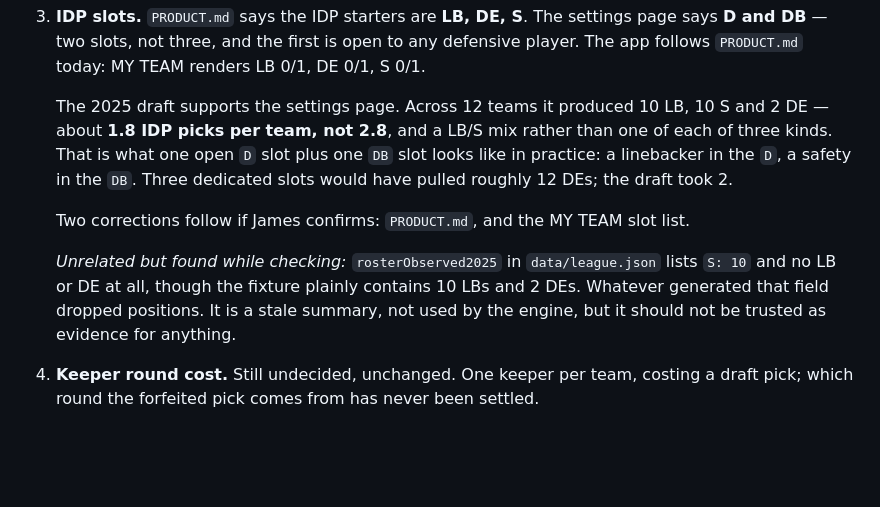
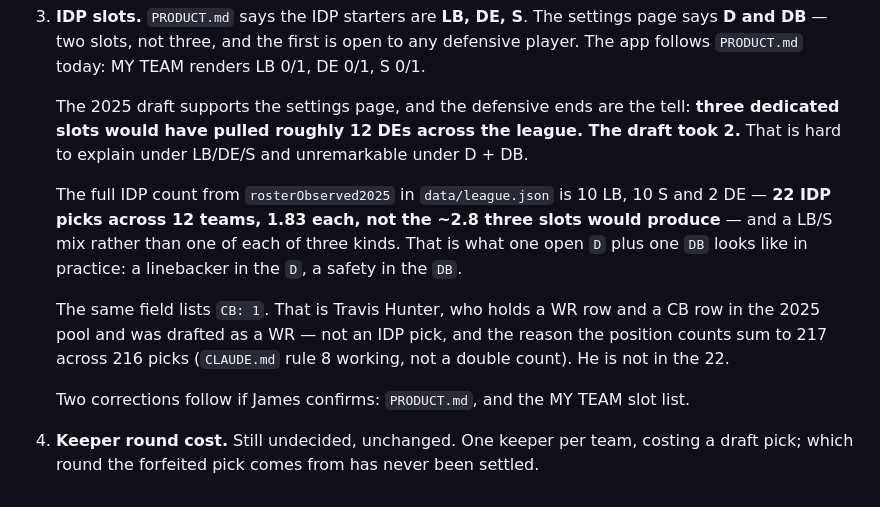
Before and after one commit to james-corr/e3draft, a Markdown page: SCORING.md, the part around the change. Rendered like a GitHub page; blank space fills up the shorter version.

Commit message:
Make the IDP evidence exact and lead with the defensive ends
Cite the corrected rosterObserved2025 counts rather than a hand recount, note
that the CB is Travis Hunter drafted as a WR and not an IDP pick, and drop the
stale claim that the field was broken -- it was fixed in f0f3ede.

Co-Authored-By: Claude Opus 5 <noreply@anthropic.com>

```diff
--- a/SCORING.md
+++ b/SCORING.md
@@ -157,18 +157,20 @@ why the 85 LBs and 47 Ss in the pool matter more than the 34 DEs.
    **D and DB** — two slots, not three, and the first is open to any defensive player. The app
    follows `PRODUCT.md` today: MY TEAM renders LB 0/1, DE 0/1, S 0/1.
 
-   The 2025 draft supports the settings page. Across 12 teams it produced 10 LB, 10 S and 2 DE
-   — about **1.8 IDP picks per team, not 2.8**, and a LB/S mix rather than one of each of three
-   kinds. That is what one open `D` slot plus one `DB` slot looks like in practice: a linebacker
-   in the `D`, a safety in the `DB`. Three dedicated slots would have pulled roughly 12 DEs;
-   the draft took 2.
+   The 2025 draft supports the settings page, and the defensive ends are the tell: **three
+   dedicated slots would have pulled roughly 12 DEs across the league. The draft took 2.** That
+   is hard to explain under LB/DE/S and unremarkable under D + DB.
+
+   The full IDP count from `rosterObserved2025` in `data/league.json` is 10 LB, 10 S and 2 DE —
+   **22 IDP picks across 12 teams, 1.83 each, not the ~2.8 three slots would produce** — and a
+   LB/S mix rather than one of each of three kinds. That is what one open `D` plus one `DB`
+   looks like in practice: a linebacker in the `D`, a safety in the `DB`.
+
+   The same field lists `CB: 1`. That is Travis Hunter, who holds a WR row and a CB row in the
+   2025 pool and was drafted as a WR — not an IDP pick, and the reason the position counts sum
+   to 217 across 216 picks (`CLAUDE.md` rule 8 working, not a double count). He is not in the 22.
 
    Two corrections follow if James confirms: `PRODUCT.md`, and the MY TEAM slot list.
 
-   *Unrelated but found while checking:* `rosterObserved2025` in `data/league.json` lists
-   `S: 10` and no LB or DE at all, though the fixture plainly contains 10 LBs and 2 DEs.
-   Whatever generated that field dropped positions. It is a stale summary, not used by the
-   engine, but it should not be trusted as evidence for anything.
-
 4. **Keeper round cost.** Still undecided, unchanged. One keeper per team, costing a draft pick;
    which round the forfeited pick comes from has never been settled.
```
